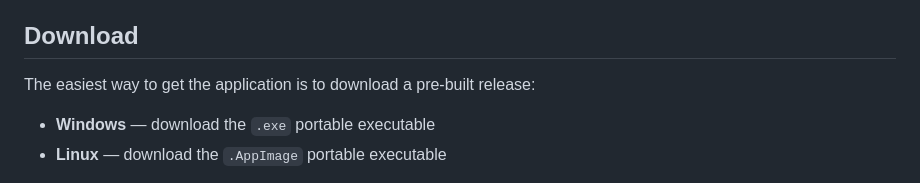
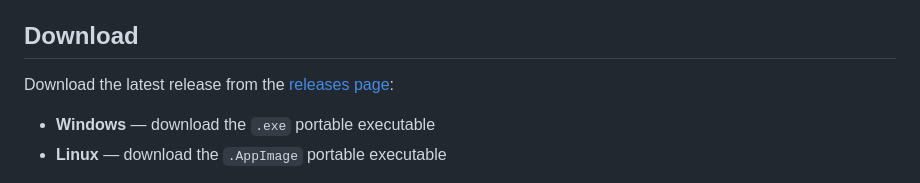
Before and after one commit to codyjdalton/browser-analyzer, a Markdown page: README.md, the part around the change. Rendered like a GitHub page.

Commit message:
Add link to releases

```diff
--- a/README.md
+++ b/README.md
@@ -55,7 +55,7 @@ All profile directories (Default, Profile 1, Profile 2, etc.) are detected autom
 
 ## Download
 
-The easiest way to get the application is to download a pre-built release:
+Download the latest release from the [releases page](https://github.com/codyjdalton/browser-analyzer/releases/):
 
 - **Windows** — download the `.exe` portable executable
 - **Linux** — download the `.AppImage` portable executable
```
